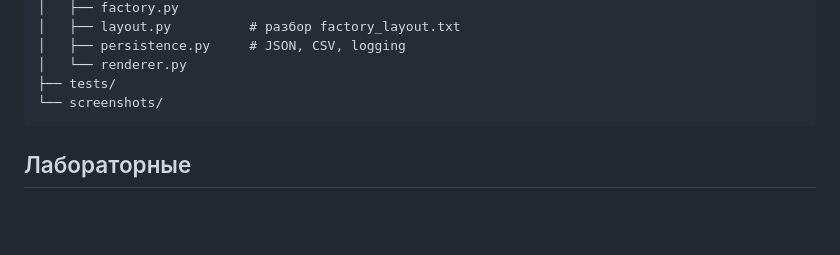
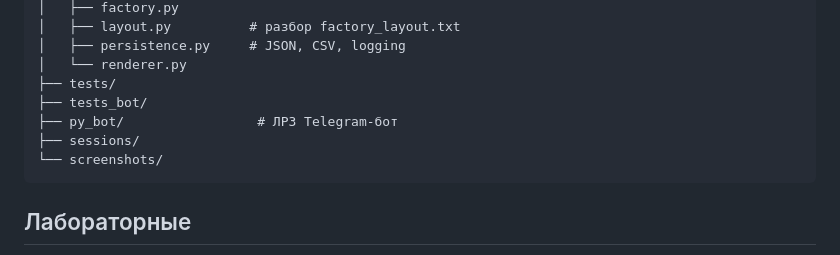
Before and after one commit to lMilleRl/PyGame_TankFactory, a Markdown page: README.md, the part around the change. GitHub-like rendering; blank space fills up the shorter version.

Commit message:
Point main README at the Telegram dispatcher bot

````diff
--- a/README.md
+++ b/README.md
@@ -88,6 +88,9 @@ PyGame_TankFactory/
 │   ├── persistence.py     # JSON, CSV, logging
 │   └── renderer.py
 ├── tests/
+├── tests_bot/
+├── py_bot/                 # ЛР3 Telegram-бот
+├── sessions/
 └── screenshots/
 ```
 
````
